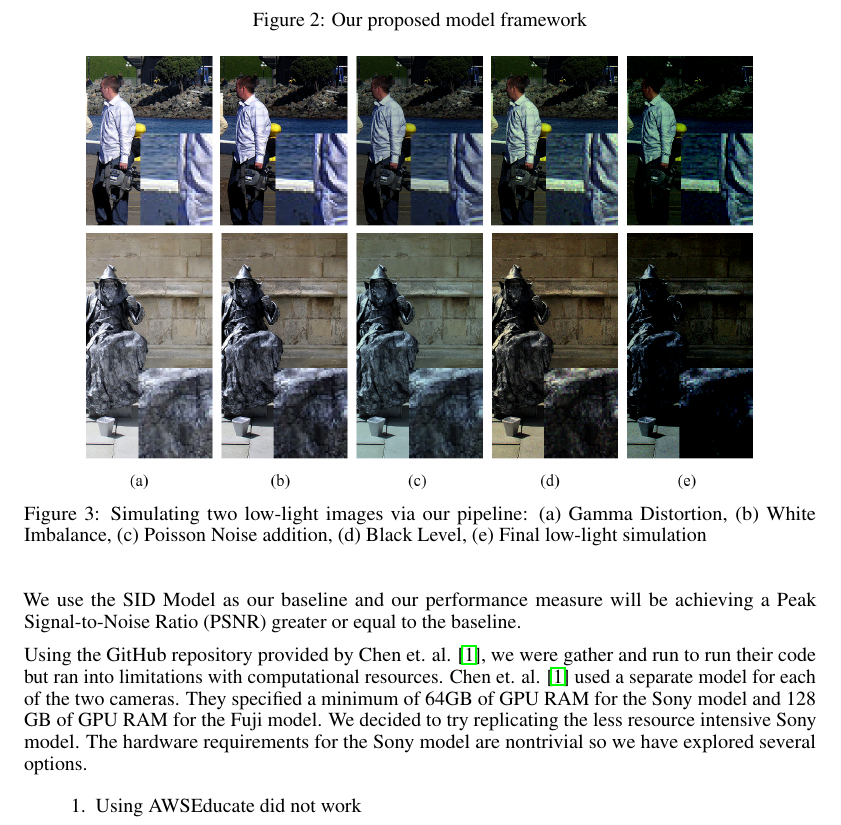
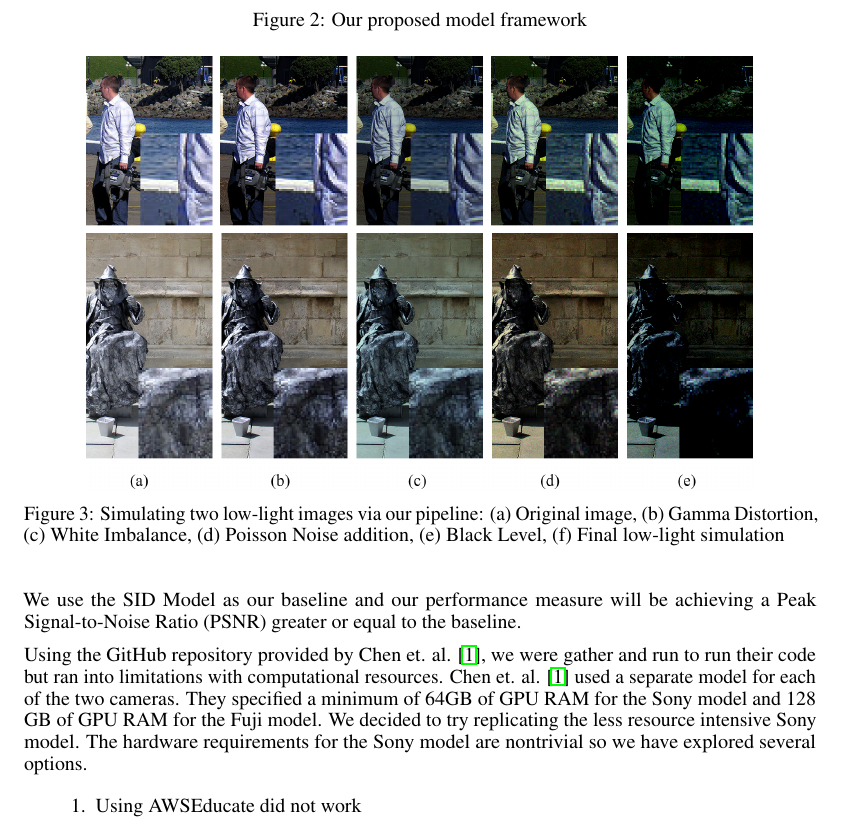
Before and after one commit to nalin1096/CS7180, a LaTeX document (milestone1/bench1_cs7180.tex): part of page 3 of 4, cut so that both start at the same text. Compiled offline with pdfLaTeX.

Commit message:
updated figure 3 caption

```diff
--- a/milestone1/bench1_cs7180.tex
+++ b/milestone1/bench1_cs7180.tex
@@ -165,7 +165,8 @@ We first collect 5,000 images in raw format from the MIT-Adobe dataset, taken wi
 \begin{figure}[ht]
   \centering
   \includegraphics[scale=0.3]{fig3.png}
-  \caption{Simulating two low-light images via our pipeline: (a) Gamma Distortion, (b) White Imbalance, (c) Poisson Noise addition, (d) Black Level, (e) Final low-light simulation}
+  \caption{Simulating two low-light images via our pipeline: (a) Original
+    image, (b) Gamma Distortion, (c) White Imbalance, (d) Poisson Noise addition, (e) Black Level, (f) Final low-light simulation}
 \end{figure}
 
 We use the SID Model as our baseline and our performance measure will be achieving a Peak Signal-to-Noise Ratio (PSNR) greater or equal to the baseline.
```
Also changed, not shown: 1 other file.
